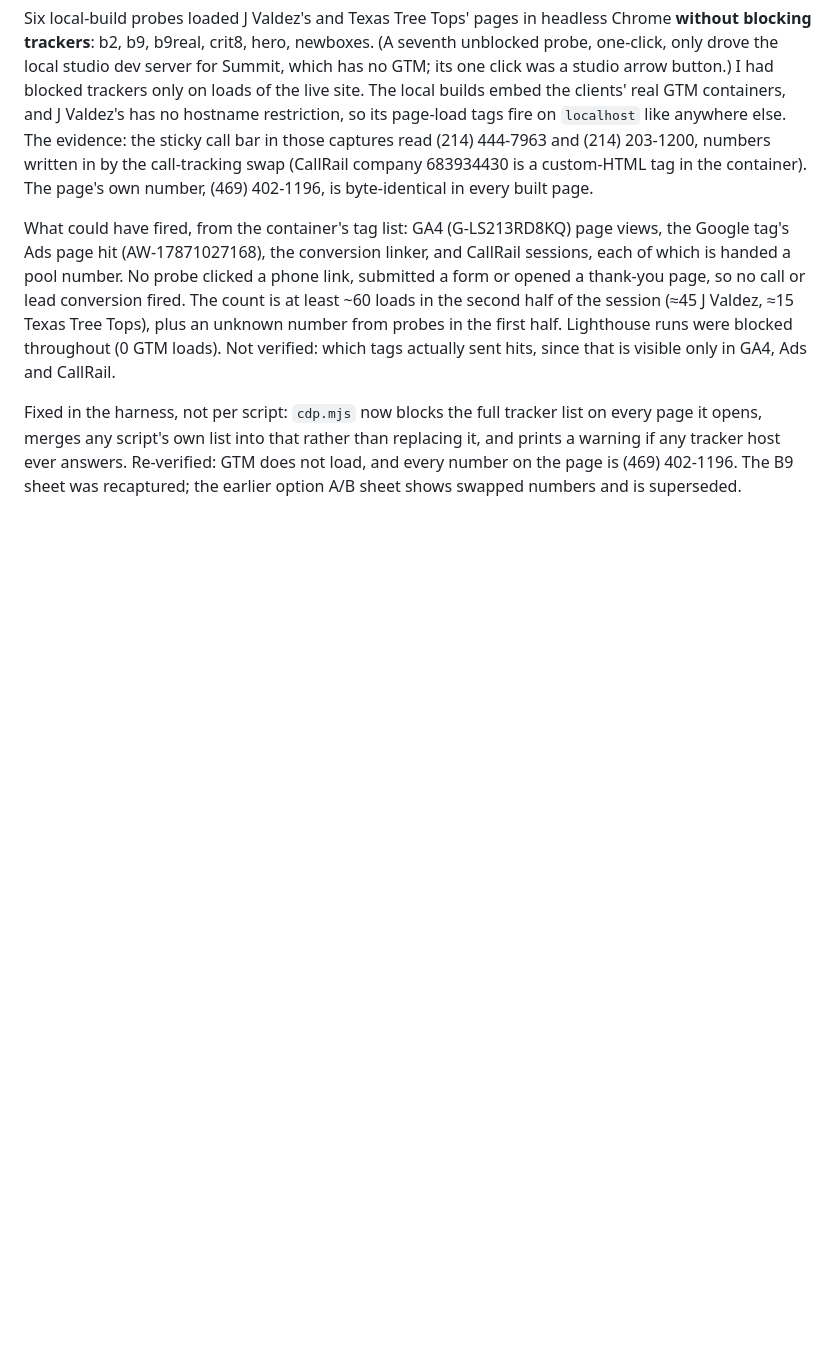
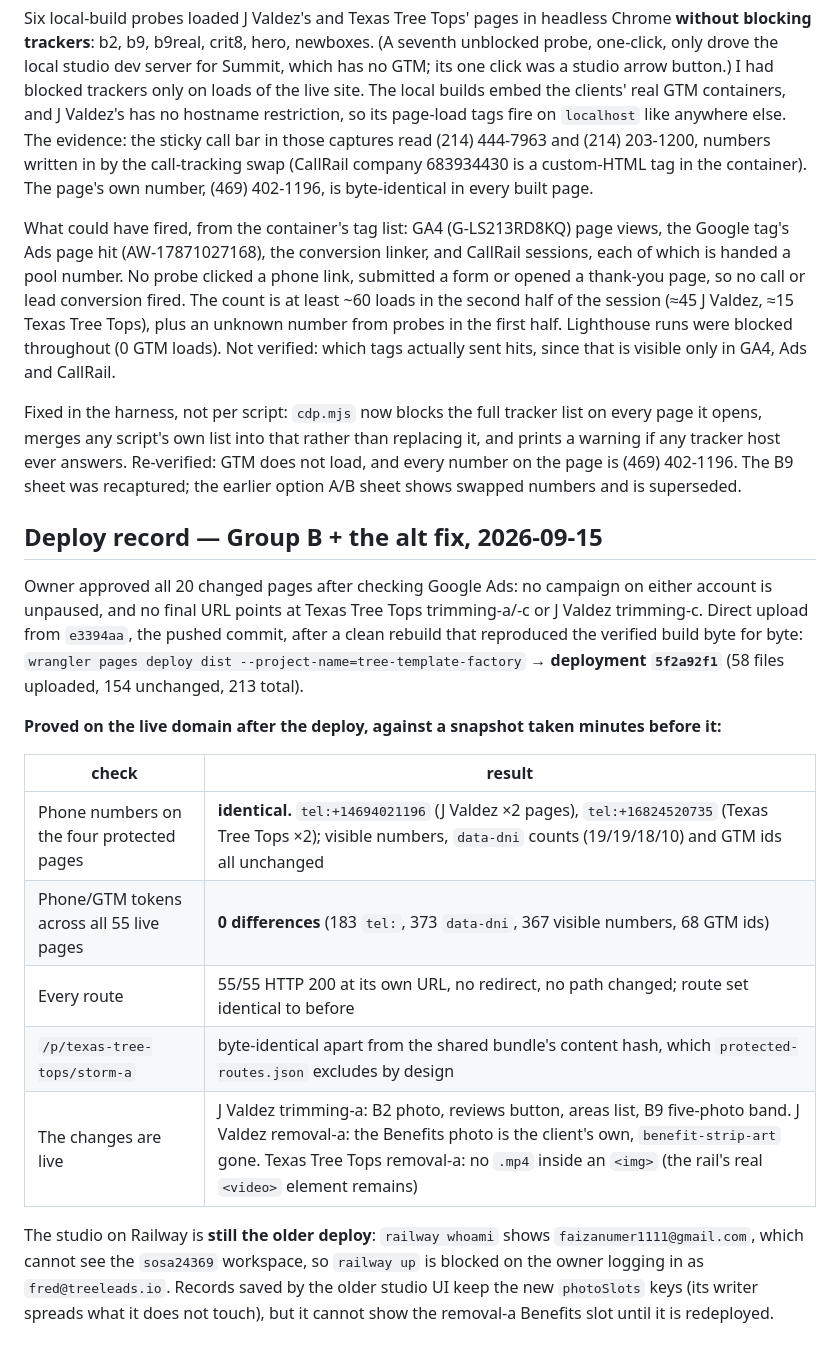
Before and after one commit to Sosa24369/-tree-template-factory-, a Markdown page: docs/BUILD-LOG.md, the part around the change. Rendered like a GitHub page; blank space fills up the shorter version.

Commit message:
build-log: deploy record 5f2a92f1 — Group B and the J Valdez alt fix are live
All 20 approved pages shipped by direct upload from e3394aa. Proves, against
a snapshot taken just before the deploy: phone numbers identical on the four
protected pages and across all 55 live pages, every route still 200 at its
own URL with the route set unchanged, and storm-a byte-identical apart from
the shared bundle hash.

Co-Authored-By: Claude Opus 5 <noreply@anthropic.com>
Claude-Session: https://claude.ai/code/session_01P8TWdZKrw1EYe293x7aYXt

```diff
--- a/docs/BUILD-LOG.md
+++ b/docs/BUILD-LOG.md
@@ -3162,3 +3162,28 @@ page it opens, merges any script's own list into that rather than replacing it,
 warning if any tracker host ever answers. Re-verified: GTM does not load, and every number
 on the page is (469) 402-1196. The B9 sheet was recaptured; the earlier option A/B sheet
 shows swapped numbers and is superseded.
+
+## Deploy record — Group B + the alt fix, 2026-09-15
+
+Owner approved all 20 changed pages after checking Google Ads: no campaign on either
+account is unpaused, and no final URL points at Texas Tree Tops trimming-a/-c or J Valdez
+trimming-c. Direct upload from `e3394aa`, the pushed commit, after a clean rebuild that
+reproduced the verified build byte for byte:
+`wrangler pages deploy dist --project-name=tree-template-factory` → **deployment `5f2a92f1`**
+(58 files uploaded, 154 unchanged, 213 total).
+
+**Proved on the live domain after the deploy, against a snapshot taken minutes before it:**
+
+| check | result |
+|---|---|
+| Phone numbers on the four protected pages | **identical.** `tel:+14694021196` (J Valdez ×2 pages), `tel:+16824520735` (Texas Tree Tops ×2); visible numbers, `data-dni` counts (19/19/18/10) and GTM ids all unchanged |
+| Phone/GTM tokens across all 55 live pages | **0 differences** (183 `tel:`, 373 `data-dni`, 367 visible numbers, 68 GTM ids) |
+| Every route | 55/55 HTTP 200 at its own URL, no redirect, no path changed; route set identical to before |
+| `/p/texas-tree-tops/storm-a` | byte-identical apart from the shared bundle's content hash, which `protected-routes.json` excludes by design |
+| The changes are live | J Valdez trimming-a: B2 photo, reviews button, areas list, B9 five-photo band. J Valdez removal-a: the Benefits photo is the client's own, `benefit-strip-art` gone. Texas Tree Tops removal-a: no `.mp4` inside an `<img>` (the rail's real `<video>` element remains) |
+
+The studio on Railway is **still the older deploy**: `railway whoami` shows
+`faizanumer1111@gmail.com`, which cannot see the `sosa24369` workspace, so `railway up` is
+blocked on the owner logging in as `fred@treeleads.io`. Records saved by the older studio UI
+keep the new `photoSlots` keys (its writer spreads what it does not touch), but it cannot show
+the removal-a Benefits slot until it is redeployed.
```
